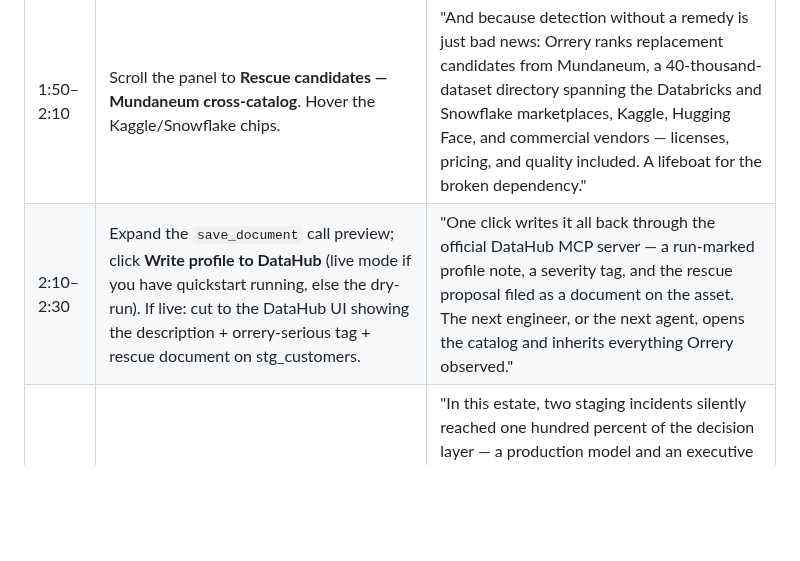
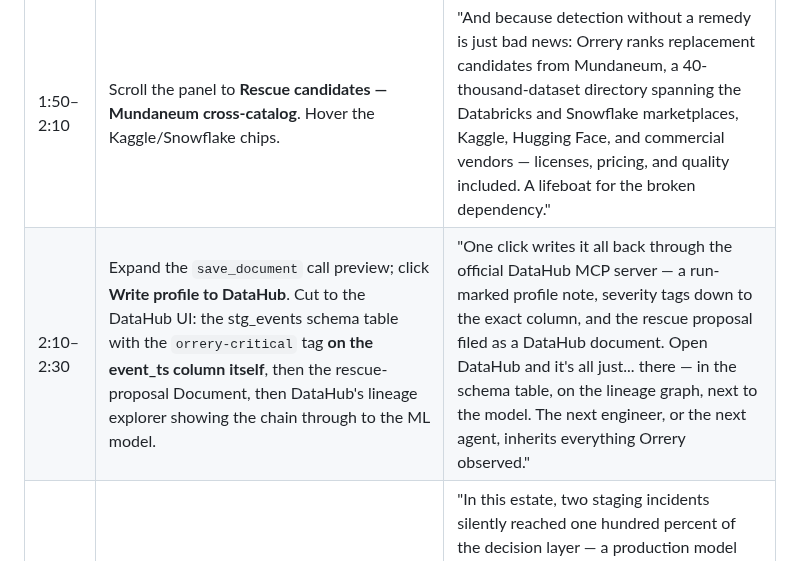
Before and after one commit to zetabytelab/orrery, a Markdown page: docs/devpost-submission.md, the part around the change. Drawn GitHub-style; blank space fills up the shorter version.

```diff
--- a/docs/devpost-submission.md
+++ b/docs/devpost-submission.md
@@ -63,7 +63,7 @@ Target: ≤ 2:45. Record at 1080p+ with the app at http://localhost:3789 (or 300
 | 0:40–1:10 | Zoom into `stg_events.event_ts` (red). Hover the row so the tooltip with the message shows. | "Here's why that matters. DataHub declares this column a *timestamp*. The data says 9% of its values are epoch integers — an upstream producer drifted. The catalog's contract and the data's reality disagree, and Orrery is the first place they meet." |
 | 1:10–1:50 | Click `stg_customers.email` (the 13% null spike). Propagation beams animate; impact panel opens. Point at blast radius + teams. | "Now the aha. This email column lost 13% of its values to a consent-scrubber bug. Click it — and the incident travels along *real* DataHub lineage: through the customer-health feature table, into the production churn model and the executive dashboard. Blast radius, affected owners, teams to notify — computed from the catalog, not from tribal knowledge." |
 | 1:50–2:10 | Scroll the panel to **Rescue candidates — Mundaneum cross-catalog**. Hover the Kaggle/Snowflake chips. | "And because detection without a remedy is just bad news: Orrery ranks replacement candidates from Mundaneum, a 40-thousand-dataset directory spanning the Databricks and Snowflake marketplaces, Kaggle, Hugging Face, and commercial vendors — licenses, pricing, and quality included. A lifeboat for the broken dependency." |
-| 2:10–2:30 | Expand the `save_document` call preview; click **Write profile to DataHub** (live mode if you have quickstart running, else the dry-run). If live: cut to the DataHub UI showing the description + orrery-serious tag + rescue document on stg_customers. | "One click writes it all back through the official DataHub MCP server — a run-marked profile note, a severity tag, and the rescue proposal filed as a document on the asset. The next engineer, or the next agent, opens the catalog and inherits everything Orrery observed." |
+| 2:10–2:30 | Expand the `save_document` call preview; click **Write profile to DataHub**. Cut to the DataHub UI: the stg_events schema table with the `orrery-critical` tag **on the event_ts column itself**, then the rescue-proposal Document, then DataHub's lineage explorer showing the chain through to the ML model. | "One click writes it all back through the official DataHub MCP server — a run-marked profile note, severity tags down to the exact column, and the rescue proposal filed as a DataHub document. Open DataHub and it's all just... there — in the schema table, on the lineage graph, next to the model. The next engineer, or the next agent, inherits everything Orrery observed." |
 | 2:20–2:40 | Constellation view again; slow zoom out. | "In this estate, two staging incidents silently reached one hundred percent of the decision layer — a production model and an executive dashboard. Lineage tells you where data came from. Metadata tells you who owns it. Orrery checks whether the data is telling the truth — and files the rescue. Built on DataHub, for the Agent Hackathon." |
 
 ## Feedback survey answers (opt in on the Devpost form — real friction hit while building)
```
Also changed, not shown: README.md (+7 -1 lines), docs/datahub-column-tags.png (added), docs/datahub-ml-lineage.png (added), 2 other files.
